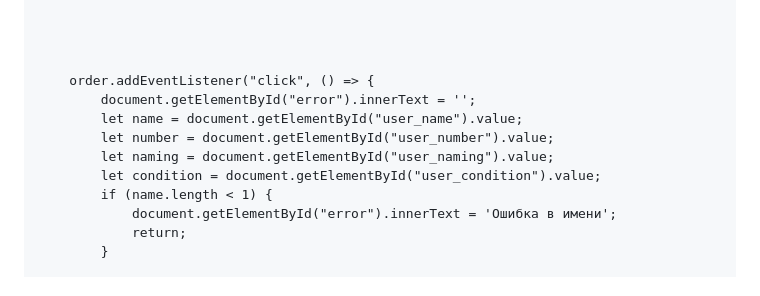
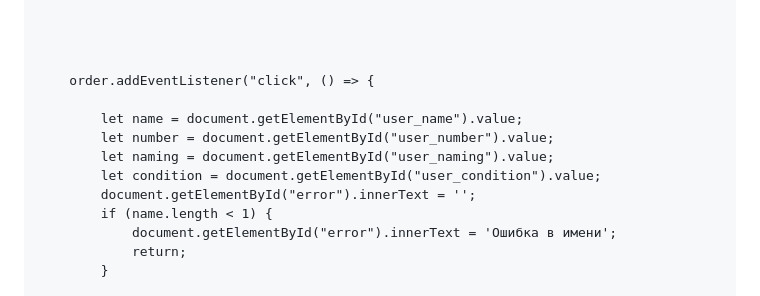
Before and after one commit to Avcilive/NoXeon.github.io, a Markdown page: README.md, the part around the change printed below. Drawn GitHub-style.

```diff
--- a/README.md
+++ b/README.md
@@ -116,11 +116,12 @@
 
 
         order.addEventListener("click", () => {
-            document.getElementById("error").innerText = '';
+
             let name = document.getElementById("user_name").value;
             let number = document.getElementById("user_number").value;
             let naming = document.getElementById("user_naming").value;
             let condition = document.getElementById("user_condition").value;
+            document.getElementById("error").innerText = '';
             if (name.length < 1) {
                 document.getElementById("error").innerText = 'Ошибка в имени';
                 return;
```
Also changed, not shown: other parts of README.md (+1 -1 lines).
